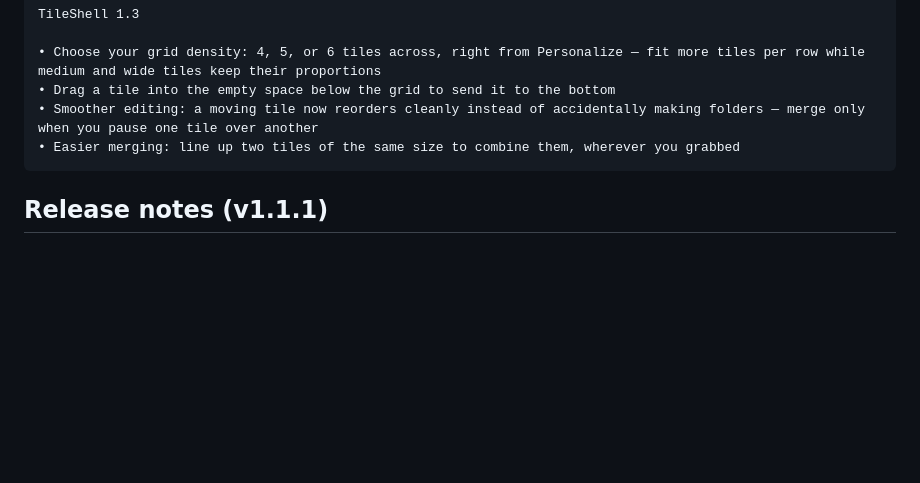
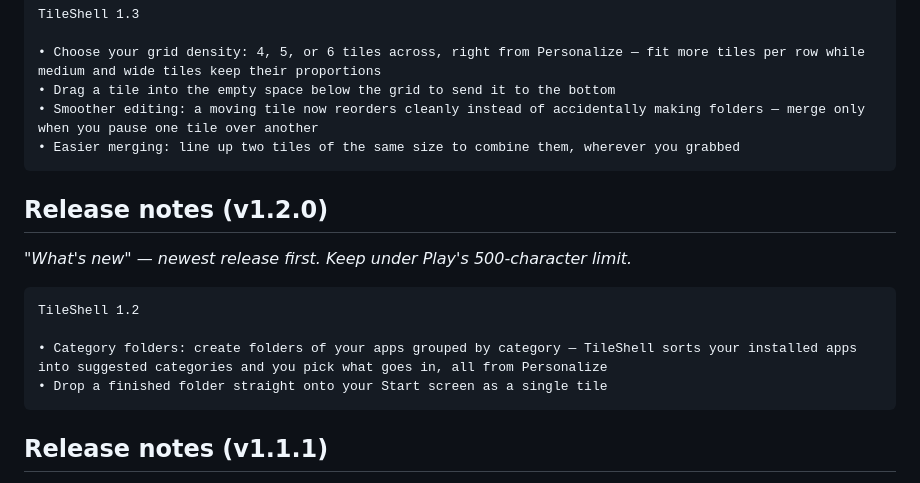
Before and after one commit to vivek-sovani/tileshell, a Markdown page: docs/PLAY_STORE.md, the part around the change. GitHub-like rendering; blank space fills up the shorter version.

Commit message:
docs: backfill v1.2.0 release notes (category folders) in Play Store listing
v1.2.0 shipped to Play (category-wise folder creation) but its store notes
were never committed to the repo. Add the missing release-notes entry between
v1.3.0 and v1.1.1 so the changelog is continuous.

Co-Authored-By: Claude Opus 4.8 <noreply@anthropic.com>

````diff
--- a/docs/PLAY_STORE.md
+++ b/docs/PLAY_STORE.md
@@ -156,6 +156,17 @@ TileShell 1.3
 • Easier merging: line up two tiles of the same size to combine them, wherever you grabbed
 ```
 
+## Release notes (v1.2.0)
+
+*"What's new" — newest release first. Keep under Play's 500-character limit.*
+
+```
+TileShell 1.2
+
+• Category folders: create folders of your apps grouped by category — TileShell sorts your installed apps into suggested categories and you pick what goes in, all from Personalize
+• Drop a finished folder straight onto your Start screen as a single tile
+```
+
 ## Release notes (v1.1.1)
 
 *"What's new" — newest release first. Keep under Play's 500-character limit.*
````
